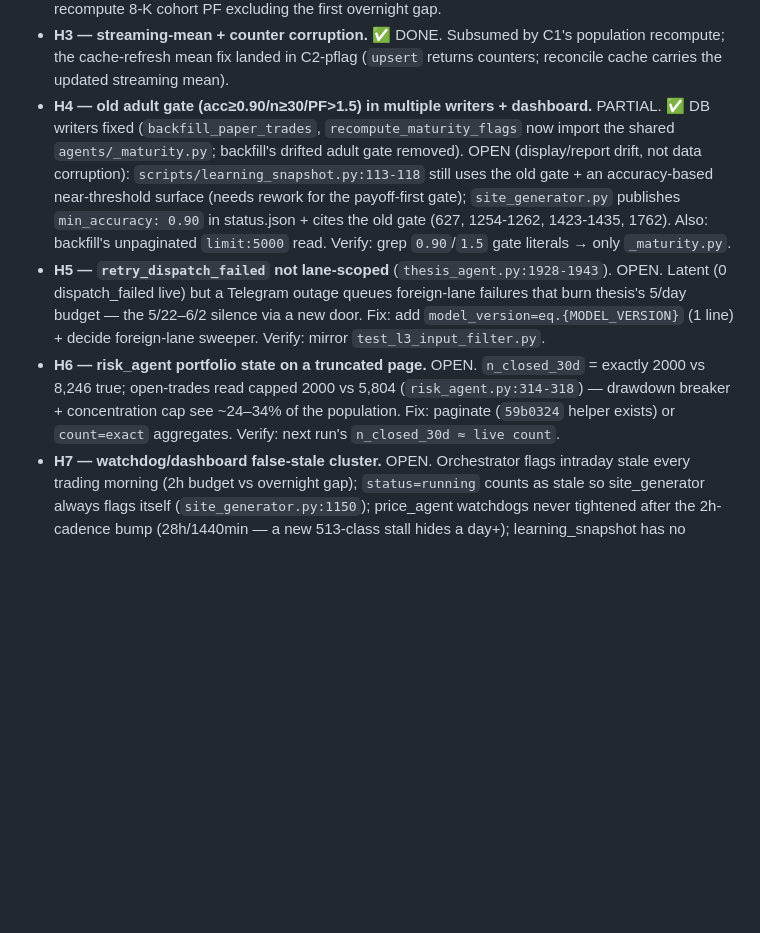
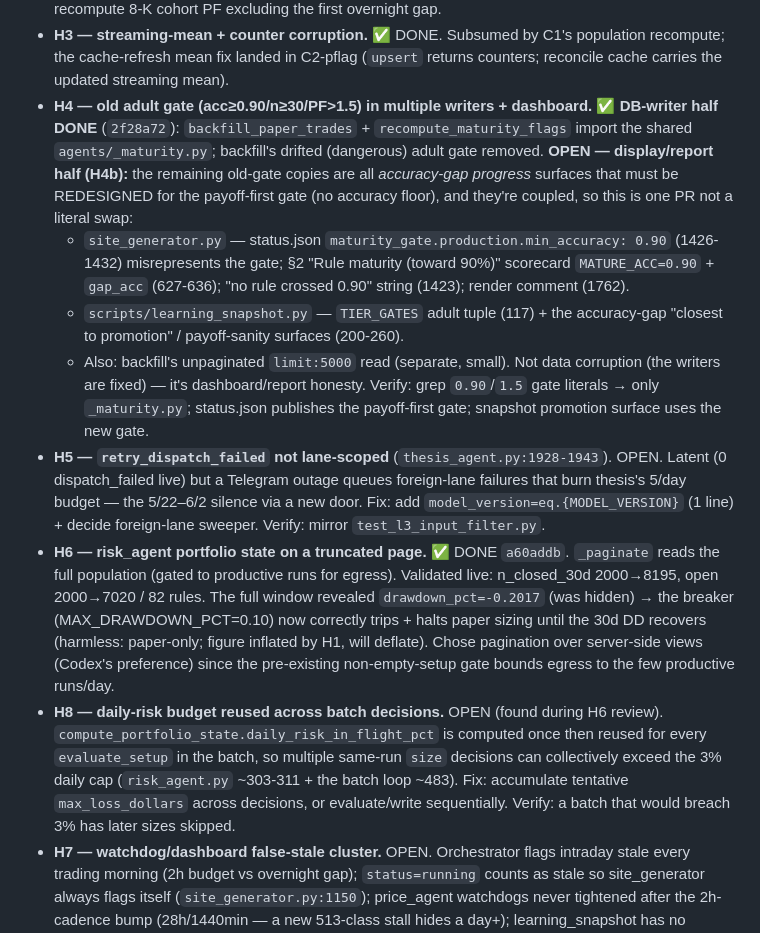
Before and after one commit to nishantgupta83/stock_app, a Markdown page: docs/findings/2026-06-12_e2e-review.md, the part around the change. Drawn GitHub-style; blank space fills up the shorter version.

Commit message:
docs(findings): H6 done + log H8 (daily-budget batch reuse); scope H4b display-redesign
Co-Authored-By: Claude Opus 4.8 <noreply@anthropic.com>

```diff
--- a/docs/findings/2026-06-12_e2e-review.md
+++ b/docs/findings/2026-06-12_e2e-review.md
@@ -43,24 +43,42 @@ open item is a separate PR with its own measurement gate (one-behavior-per-PR).
   population recompute; the cache-refresh mean fix landed in C2-pflag (`upsert`
   returns counters; reconcile cache carries the updated streaming mean).
 - **H4 — old adult gate (acc≥0.90/n≥30/PF>1.5) in multiple writers + dashboard.**
-  PARTIAL. ✅ DB writers fixed (`backfill_paper_trades`, `recompute_maturity_flags`
-  now import the shared `agents/_maturity.py`; backfill's drifted adult gate
-  removed). OPEN (display/report drift, not data corruption):
-  `scripts/learning_snapshot.py:113-118` still uses the old gate + an
-  accuracy-based near-threshold surface (needs rework for the payoff-first gate);
-  `site_generator.py` publishes `min_accuracy: 0.90` in status.json + cites the
-  old gate (627, 1254-1262, 1423-1435, 1762). Also: backfill's unpaginated
-  `limit:5000` read. Verify: grep `0.90`/`1.5` gate literals → only `_maturity.py`.
+  ✅ **DB-writer half DONE** (`2f28a72`): `backfill_paper_trades` +
+  `recompute_maturity_flags` import the shared `agents/_maturity.py`; backfill's
+  drifted (dangerous) adult gate removed. **OPEN — display/report half (H4b):**
+  the remaining old-gate copies are all *accuracy-gap progress* surfaces that
+  must be REDESIGNED for the payoff-first gate (no accuracy floor), and they're
+  coupled, so this is one PR not a literal swap:
+    - `site_generator.py` — status.json `maturity_gate.production.min_accuracy:
+      0.90` (1426-1432) misrepresents the gate; §2 "Rule maturity (toward 90%)"
+      scorecard `MATURE_ACC=0.90` + `gap_acc` (627-636); "no rule crossed 0.90"
+      string (1423); render comment (1762).
+    - `scripts/learning_snapshot.py` — `TIER_GATES` adult tuple (117) + the
+      accuracy-gap "closest to promotion" / payoff-sanity surfaces (200-260).
+    - Also: backfill's unpaginated `limit:5000` read (separate, small).
+  Not data corruption (the writers are fixed) — it's dashboard/report honesty.
+  Verify: grep `0.90`/`1.5` gate literals → only `_maturity.py`; status.json
+  publishes the payoff-first gate; snapshot promotion surface uses the new gate.
 - **H5 — `retry_dispatch_failed` not lane-scoped** (`thesis_agent.py:1928-1943`).
   OPEN. Latent (0 dispatch_failed live) but a Telegram outage queues foreign-lane
   failures that burn thesis's 5/day budget — the 5/22–6/2 silence via a new door.
   Fix: add `model_version=eq.{MODEL_VERSION}` (1 line) + decide foreign-lane
   sweeper. Verify: mirror `test_l3_input_filter.py`.
-- **H6 — risk_agent portfolio state on a truncated page.** OPEN.
-  `n_closed_30d` = exactly 2000 vs 8,246 true; open-trades read capped 2000 vs
-  5,804 (`risk_agent.py:314-318`) — drawdown breaker + concentration cap see
-  ~24–34% of the population. Fix: paginate (`59b0324` helper exists) or
-  `count=exact` aggregates. Verify: next run's `n_closed_30d ≈ live count`.
+- **H6 — risk_agent portfolio state on a truncated page.** ✅ DONE `a60addb`.
+  `_paginate` reads the full population (gated to productive runs for egress).
+  Validated live: n_closed_30d 2000→8195, open 2000→7020 / 82 rules. The full
+  window revealed `drawdown_pct=-0.2017` (was hidden) → the breaker
+  (MAX_DRAWDOWN_PCT=0.10) now correctly trips + halts paper sizing until the 30d
+  DD recovers (harmless: paper-only; figure inflated by H1, will deflate). Chose
+  pagination over server-side views (Codex's preference) since the pre-existing
+  non-empty-setup gate bounds egress to the few productive runs/day.
+- **H8 — daily-risk budget reused across batch decisions.** OPEN (found during
+  H6 review). `compute_portfolio_state.daily_risk_in_flight_pct` is computed once
+  then reused for every `evaluate_setup` in the batch, so multiple same-run
+  `size` decisions can collectively exceed the 3% daily cap (`risk_agent.py`
+  ~303-311 + the batch loop ~483). Fix: accumulate tentative `max_loss_dollars`
+  across decisions, or evaluate/write sequentially. Verify: a batch that would
+  breach 3% has later sizes skipped.
 - **H7 — watchdog/dashboard false-stale cluster.** OPEN. Orchestrator flags
   intraday stale every trading morning (2h budget vs overnight gap);
   `status=running` counts as stale so site_generator always flags itself
```
